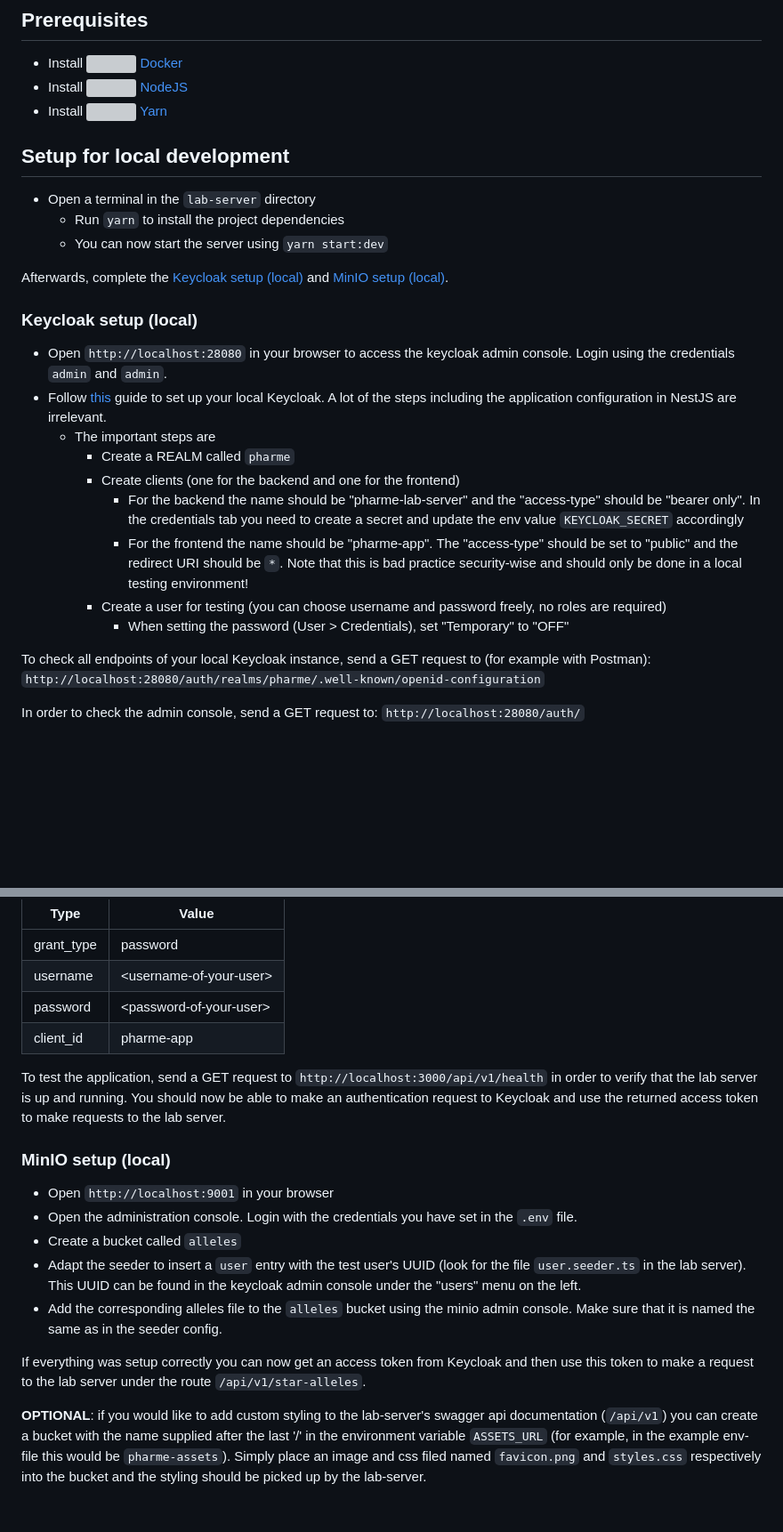
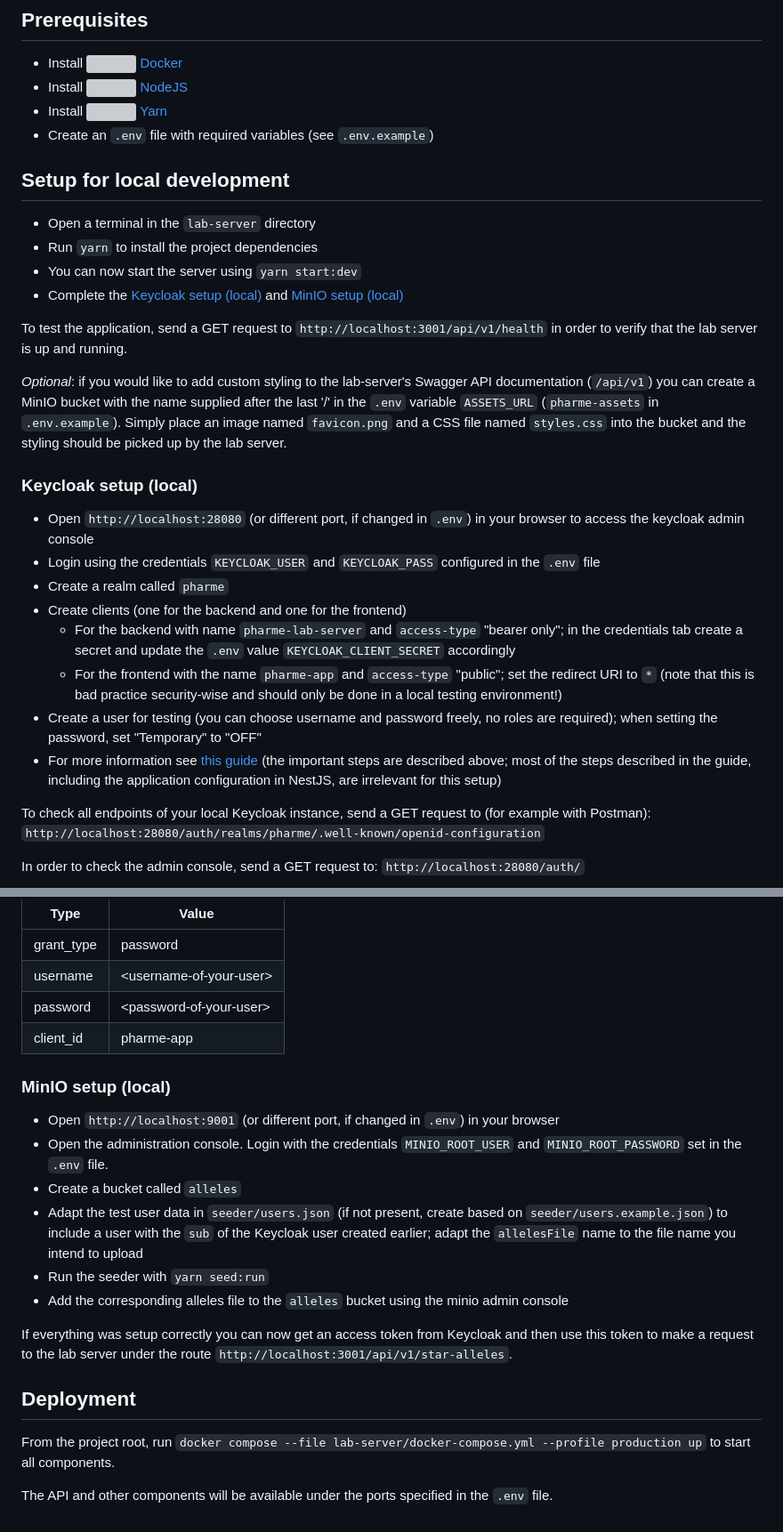
Before and after one commit to hpi-dhc/PharMe, a Markdown page: lab-server/CONTRIBUTING.md, 2 parts joined by grey strips. Shown at 89% size. GitHub-like rendering; blank space fills up the shorter version; grey boxes are pictures that could not be loaded.

Commit message:
chore: adapt CONTRIBUTING to latest changes

```diff
--- a/lab-server/CONTRIBUTING.md
+++ b/lab-server/CONTRIBUTING.md
@@ -13,37 +13,48 @@ Please also see the [contribution guide in the root folder](../CONTRIBUTING.md).
 - Install [<img
   src="https://user-images.githubusercontent.com/58258541/143050227-b374b1f7-e28e-4b90-b7f0-b9112521d3b1.png"
   width="16" height="16"> Yarn](https://yarnpkg.com/)
+- Create an `.env` file with required variables (see `.env.example`)
 
 ## Setup for local development
 
 - Open a terminal in the `lab-server` directory
-  - Run `yarn` to install the project dependencies
-  - You can now start the server using `yarn start:dev`
+- Run `yarn` to install the project dependencies
+- You can now start the server using `yarn start:dev`
+- Complete the [Keycloak setup (local)](#keycloak-setup-local) and
+  [MinIO setup (local)](#minio-setup-local)
 
-Afterwards, complete the [Keycloak setup (local)](#keycloak-setup-local)
-and [MinIO setup (local)](#minio-setup-local).
+To test the application, send a GET request to
+`http://localhost:3001/api/v1/health` in order to verify that the lab server is
+up and running.
+
+_Optional_: if you would like to add custom styling to the lab-server's
+Swagger API documentation (`/api/v1`) you can create a MinIO bucket with the
+name supplied after the last '/' in the `.env` variable `ASSETS_URL`
+(`pharme-assets` in `.env.example`). Simply place an image named `favicon.png`
+and a CSS file named `styles.css` into the bucket and the styling should be
+picked up by the lab server.
 
 ### Keycloak setup (local)
 
-- Open `http://localhost:28080` in your browser to access the keycloak admin
-  console. Login using the credentials `admin` and `admin`.
-- Follow
-  [this](https://medium.com/devops-dudes/secure-nestjs-rest-api-with-keycloak-745ef32a2370)
-  guide to set up your local Keycloak. A lot of the steps including the
-  application configuration in NestJS are irrelevant.
-  - The important steps are
-    - Create a REALM called `pharme`
-    - Create clients (one for the backend and one for the frontend)
-      - For the backend the name should be "pharme-lab-server" and the
-        "access-type" should be "bearer only". In the credentials tab you need
-        to create a secret and update the env value `KEYCLOAK_SECRET` accordingly
-      - For the frontend the name should be "pharme-app". The "access-type"
-        should be set to "public" and the redirect URI should be `*`. Note that
-        this is bad practice security-wise and should only be done in a local
-        testing environment!
-    - Create a user for testing (you can choose username and password freely, no
-      roles are required)
-      - When setting the password (User > Credentials), set "Temporary" to "OFF"
+- Open `http://localhost:28080` (or different port, if changed in `.env`) in
+  your browser to access the keycloak admin console
+- Login using the credentials `KEYCLOAK_USER` and `KEYCLOAK_PASS`
+  configured in the `.env` file
+- Create a realm called `pharme`
+- Create clients (one for the backend and one for the frontend)
+  - For the backend with name `pharme-lab-server` and `access-type`
+    "bearer only"; in the credentials tab create a secret and update the `.env`
+    value `KEYCLOAK_CLIENT_SECRET` accordingly
+  - For the frontend with the name `pharme-app` and `access-type` "public";
+    set the redirect URI to `*` (note that this is bad practice security-wise
+    and should only be done in a local testing environment!)
+- Create a user for testing (you can choose username and password freely, no
+  roles are required); when setting the password, set "Temporary" to "OFF"
+- For more information see
+  [this guide](https://medium.com/devops-dudes/secure-nestjs-rest-api-with-keycloak-745ef32a2370)
+  (the important steps are described above; most of the steps described in
+  the guide, including the application configuration in NestJS, are
+      irrelevant for this setup)
 
 To check all endpoints of your local Keycloak instance, send a GET request to
 (for example with Postman):
@@ -63,30 +74,30 @@ the following body (x-www-form-urlencoded):
 | password   | \<password-of-your-user\> |
 | client_id  | pharme-app                |
 
-To test the application, send a GET request to
-`http://localhost:3000/api/v1/health` in order to verify that the lab server is
-up and running. You should now be able to make an authentication request to
-Keycloak and use the returned access token to make requests to the lab server.
-
 ### MinIO setup (local)
 
-- Open `http://localhost:9001` in your browser
-- Open the administration console. Login with the credentials you have set in
-  the `.env` file.
+- Open `http://localhost:9001` (or different port, if changed in `.env`) in
+  your browser
+- Open the administration console. Login with the credentials `MINIO_ROOT_USER`
+  and `MINIO_ROOT_PASSWORD` set in the `.env` file.
 - Create a bucket called `alleles`
-- Adapt the seeder to insert a `user` entry with the test user's UUID (look for
-  the file `user.seeder.ts` in the lab server). This UUID can be found in the
-  keycloak admin console under the "users" menu on the left.
+- Adapt the test user data in `seeder/users.json` (if not present, create based
+  on `seeder/users.example.json`) to include a user with the `sub` of the
+  Keycloak user created earlier; adapt the `allelesFile` name to the file name
+  you intend to upload
+- Run the seeder with `yarn seed:run`
 - Add the corresponding alleles file to the `alleles` bucket using the minio
-  admin console. Make sure that it is named the same as in the seeder config.
+  admin console
 
 If everything was setup correctly you can now get an access token from Keycloak
 and then use this token to make a request to the lab server under the route
-`/api/v1/star-alleles`.
+`http://localhost:3001/api/v1/star-alleles`.
 
-**OPTIONAL**: if you would like to add custom styling to the lab-server's
-swagger api documentation (`/api/v1`) you can create a bucket with the name
-supplied after the last '/' in the environment variable `ASSETS_URL` (for
-example, in the example env-file this would be `pharme-assets`). Simply place
-an image and css filed named `favicon.png` and `styles.css` respectively into
-the bucket and the styling should be picked up by the lab-server.
+## Deployment
+
+From the project root, run
+`docker compose --file lab-server/docker-compose.yml --profile production up`
+to start all components.
+
+The API and other components will be available under the ports specified in
+the `.env` file.
```
